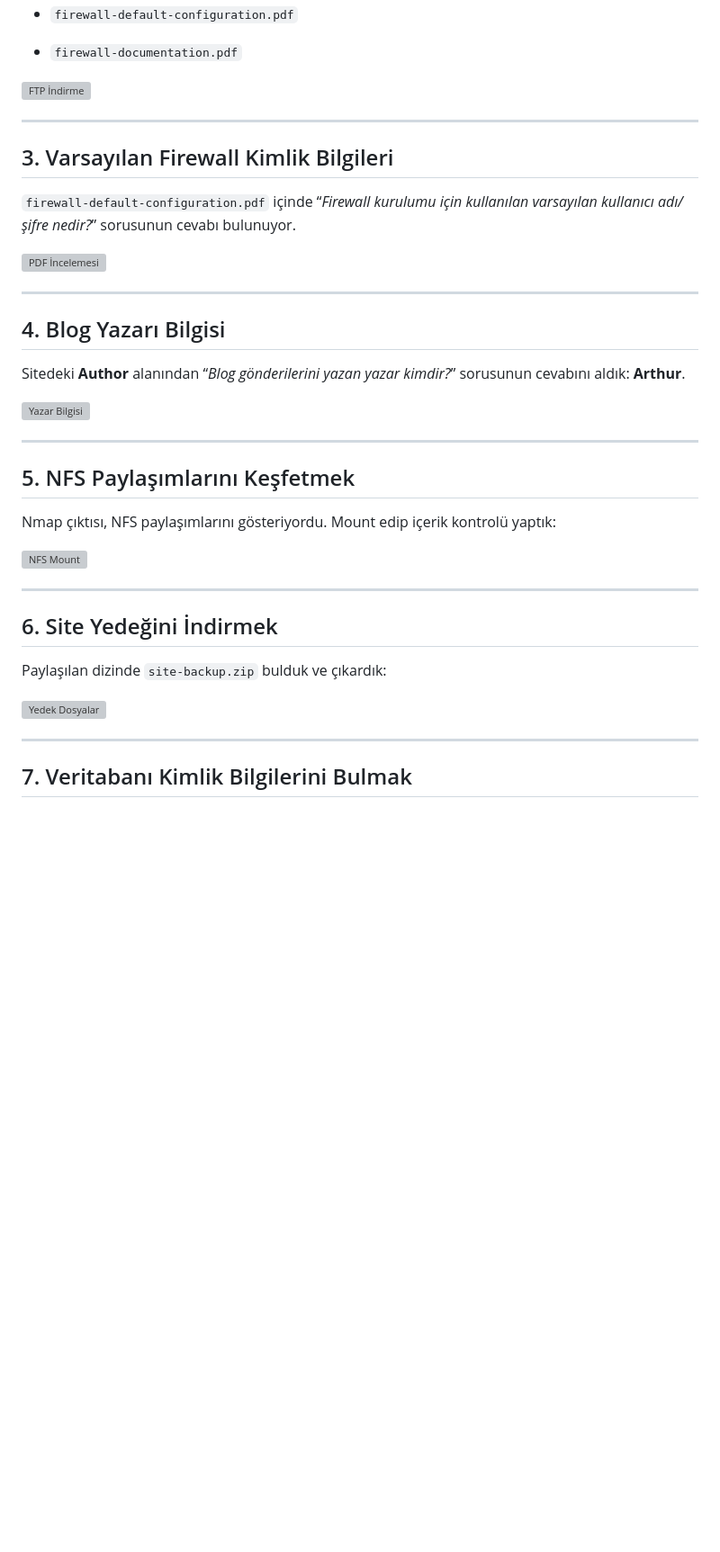
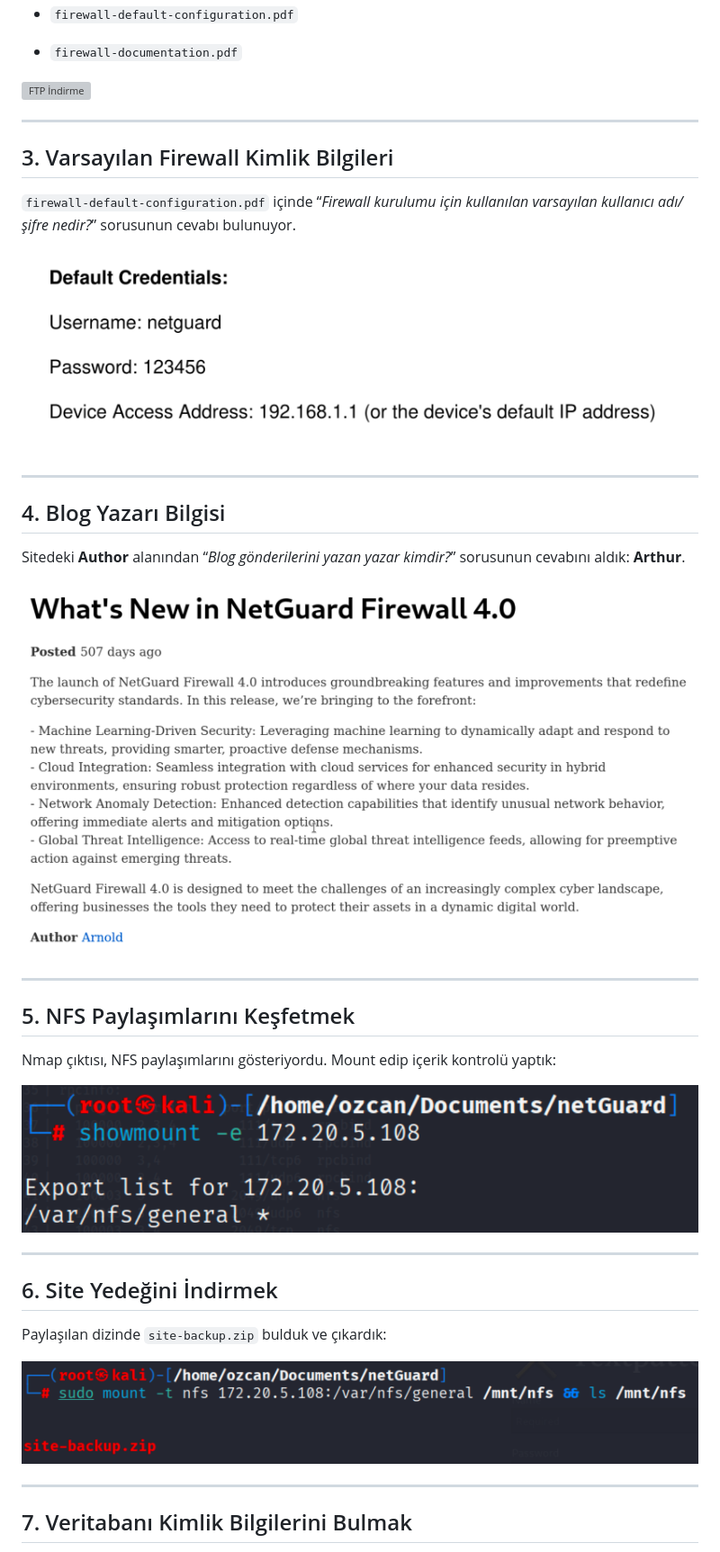
Before and after one commit to ozcanpng/ozcanpng.github.io, a Markdown page: NetGuard.md, the part around one of its changes. Shown at 90% size. Rendered like a GitHub page; blank space fills up the shorter version; grey boxes are pictures that could not be loaded.

```diff
--- a/NetGuard.md
+++ b/NetGuard.md
@@ -82,7 +97,7 @@ Anonim kullanıcı ile bağlanıp iki PDF dosyasını indirdik:
 
 
 
-![PDF İncelemesi](Ekran%20Resmi%202025-06-29%2023.10.50.png)
+![PDF İncelemesi](https://github.com/ozcanpng/ozcanpng.github.io/blob/main/images/Ekran%20Resmi%202025-06-29%2023.10.50.png)
 
 
 
@@ -98,7 +113,7 @@ Sitedeki **Author** alanından “_Blog gönderilerini yazan yazar kimdir?_” s
 
 
 
-![Yazar Bilgisi](Ekran%20Resmi%202025-06-29%2023.11.14.png)
+![Yazar Bilgisi](https://github.com/ozcanpng/ozcanpng.github.io/blob/main/images/Ekran%20Resmi%202025-06-29%2023.11.14.png)
 
 
 
@@ -114,7 +129,7 @@ Nmap çıktısı, NFS paylaşımlarını gösteriyordu. Mount edip içerik kontr
 
 
 
-![NFS Mount](Pasted%20image%2020250629231521.png)
+![NFS Mount](https://github.com/ozcanpng/ozcanpng.github.io/blob/main/images/Ekran%20Resmi%202025-06-29%2022.09.03.png)
 
 
 
@@ -130,7 +145,7 @@ Paylaşılan dizinde `site-backup.zip` bulduk ve çıkardık:
 
 
 
-![Yedek Dosyalar](Pasted%20image%2020250629231550.png)
+![Yedek Dosyalar](https://github.com/ozcanpng/ozcanpng.github.io/blob/main/images/Ekran%20Resmi%202025-06-29%2022.11.28.png)
 
 
 
```
Also changed, not shown: other parts of NetGuard.md (+45 -20 lines).
